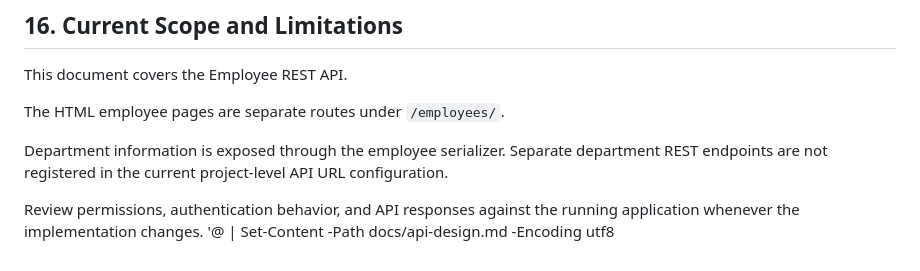
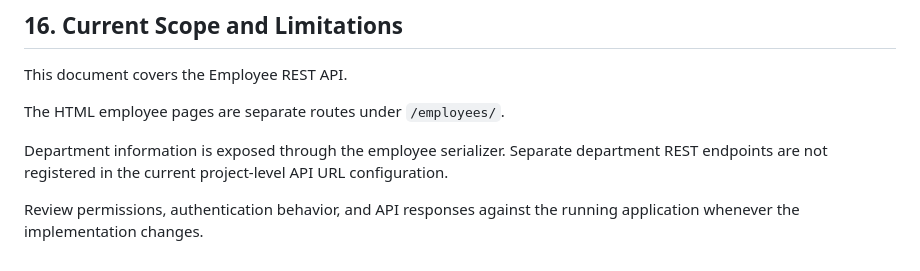
Before and after one commit to SaiSarathReddy522/enterprise-hrms-backend, a Markdown page: docs/api-design.md, the part around one of its changes. GitHub-like rendering.

```diff
--- a/docs/api-design.md
+++ b/docs/api-design.md
@@ -445,4 +444,3 @@ The HTML employee pages are separate routes under `/employees/`.
 Department information is exposed through the employee serializer. Separate department REST endpoints are not registered in the current project-level API URL configuration.
 
 Review permissions, authentication behavior, and API responses against the running application whenever the implementation changes.
-'@ | Set-Content -Path docs/api-design.md -Encoding utf8
```
Also changed, not shown: other parts of docs/api-design.md (+3 -4 lines).
